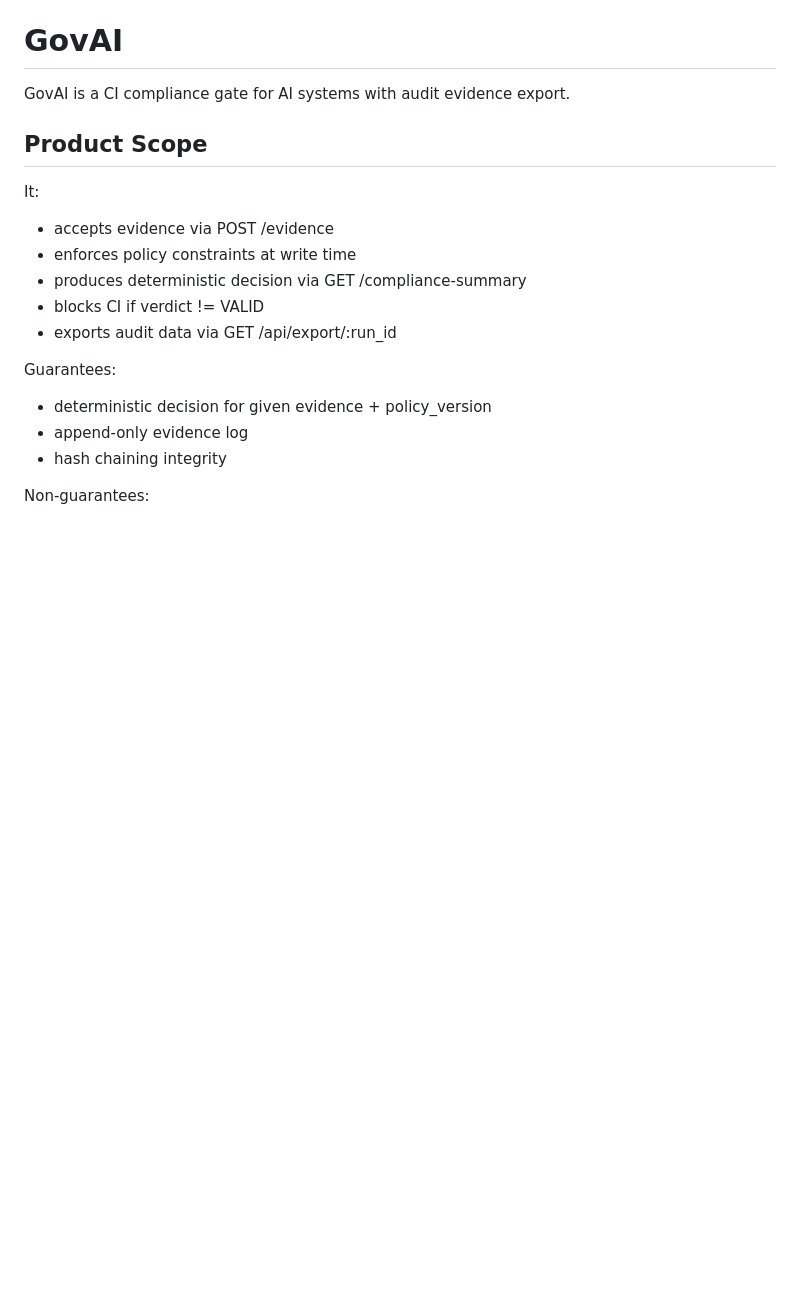
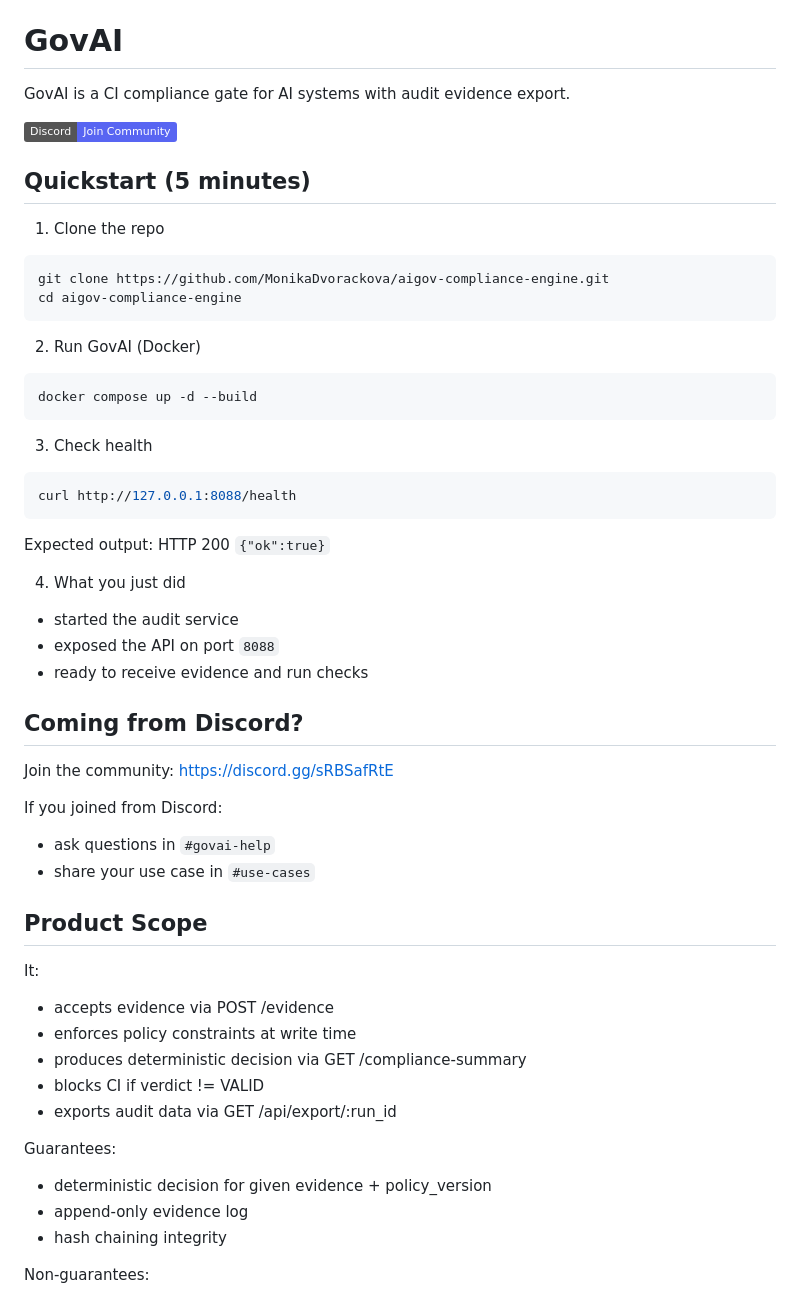
Before and after one commit to MonikaDvorackova/aigov-compliance-engine, a Markdown page: README.md, the part around the change. GitHub-like rendering; badges without logos; blank space fills up the shorter version.

Commit message:
docs: add Discord onboarding funnel

````diff
--- a/README.md
+++ b/README.md
@@ -1,6 +1,47 @@
 # GovAI
 
 GovAI is a CI compliance gate for AI systems with audit evidence export.
+
+[![Join Discord](https://img.shields.io/badge/Discord-Join%20Community-5865F2?logo=discord&logoColor=white)](https://discord.gg/sRBSafRtE)
+
+## Quickstart (5 minutes)
+
+1. Clone the repo
+
+```bash
+git clone https://github.com/MonikaDvorackova/aigov-compliance-engine.git
+cd aigov-compliance-engine
+```
+
+2. Run GovAI (Docker)
+
+```bash
+docker compose up -d --build
+```
+
+3. Check health
+
+```bash
+curl http://127.0.0.1:8088/health
+```
+
+Expected output:
+HTTP 200
+`{"ok":true}`
+
+4. What you just did
+- started the audit service
+- exposed the API on port `8088`
+- ready to receive evidence and run checks
+
+## Coming from Discord?
+
+Join the community:
+https://discord.gg/sRBSafRtE
+
+If you joined from Discord:
+- ask questions in `#govai-help`
+- share your use case in `#use-cases`
 
 ## Product Scope
 
````
